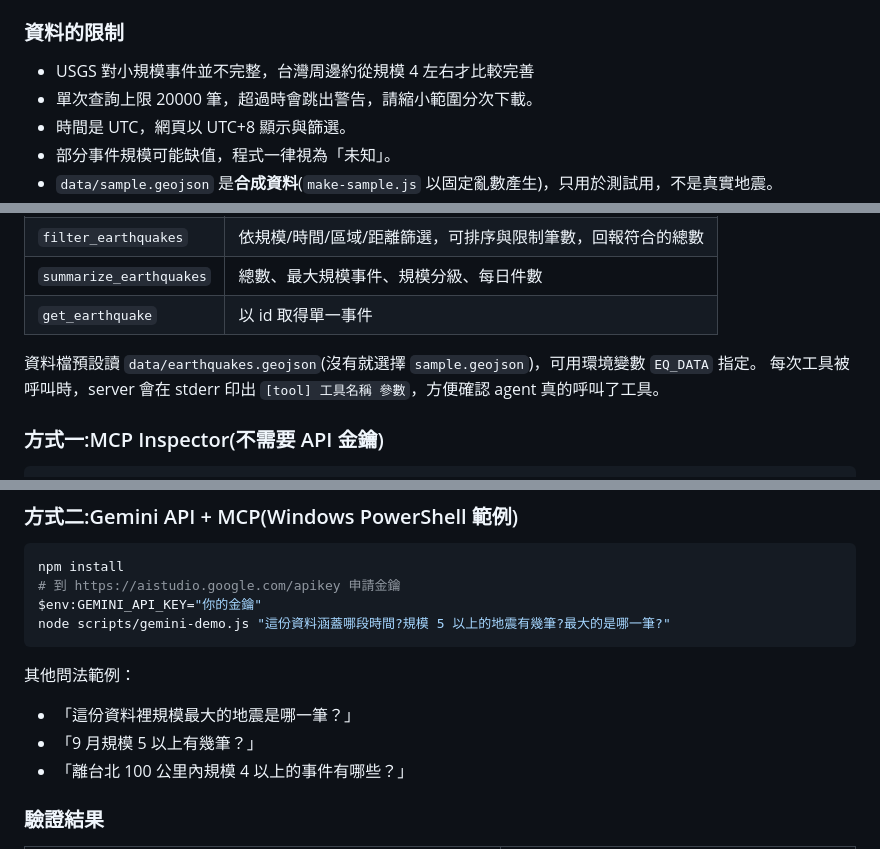
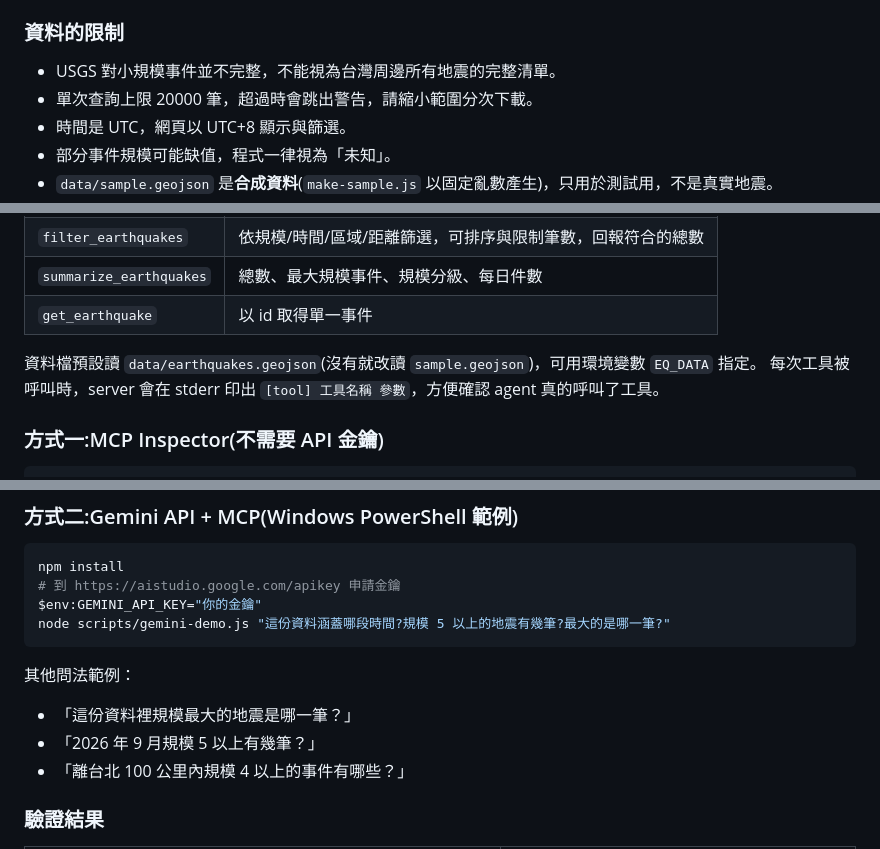
Before and after one commit to Lo-tiffany/Technology-Assisted-HW2, a Markdown page: README.md, 3 parts joined by grey strips. Rendered like a GitHub page.

Commit message:
修改:README.md

```diff
--- a/README.md
+++ b/README.md
@@ -77,7 +77,7 @@ node scripts/fetch-usgs.js --out data/my-data.geojson
 
 ### 資料的限制
 
-- USGS 對小規模事件並不完整，台灣周邊約從規模 4 左右才比較完善
+- USGS 對小規模事件並不完整，不能視為台灣周邊所有地震的完整清單。
 - 單次查詢上限 20000 筆，超過時會跳出警告，請縮小範圍分次下載。
 - 時間是 UTC，網頁以 UTC+8 顯示與篩選。
 - 部分事件規模可能缺值，程式一律視為「未知」。
@@ -122,7 +122,7 @@ npm test
 | `summarize_earthquakes` | 總數、最大規模事件、規模分級、每日件數 |
 | `get_earthquake` | 以 id 取得單一事件 |
 
-資料檔預設讀 `data/earthquakes.geojson`(沒有就選擇 `sample.geojson`)，可用環境變數 `EQ_DATA` 指定。
+資料檔預設讀 `data/earthquakes.geojson`(沒有就改讀 `sample.geojson`)，可用環境變數 `EQ_DATA` 指定。
 每次工具被呼叫時，server 會在 stderr 印出 `[tool] 工具名稱 參數`，方便確認 agent 真的呼叫了工具。
 
 ### 方式一:MCP Inspector(不需要 API 金鑰)
@@ -144,7 +144,7 @@ node scripts/gemini-demo.js "這份資料涵蓋哪段時間?規模 5 以上的
 
 其他問法範例：
 - 「這份資料裡規模最大的地震是哪一筆？」
-- 「9 月規模 5 以上有幾筆？」
+- 「2026 年 9 月規模 5 以上有幾筆？」
 - 「離台北 100 公里內規模 4 以上的事件有哪些？」
 
 ### 驗證結果
```
Also changed, not shown: other parts of README.md (+1 -1 lines).
